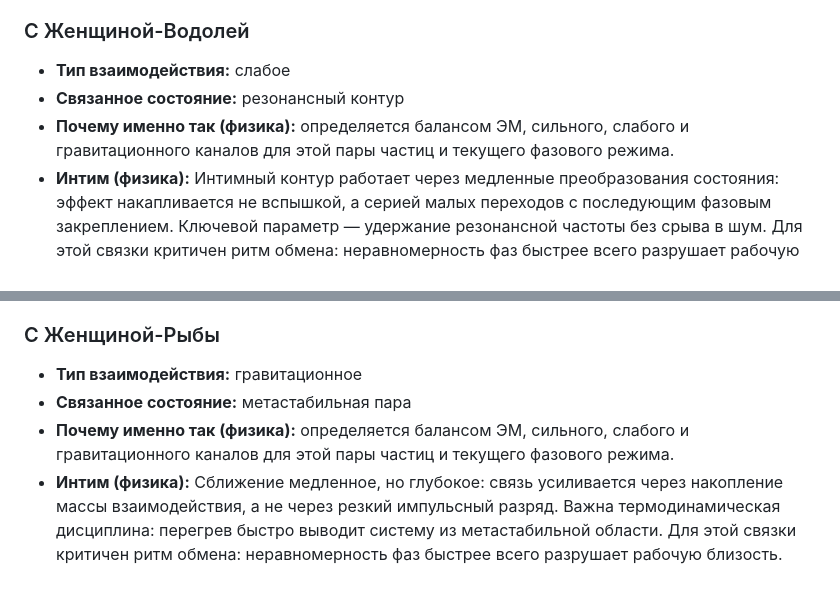
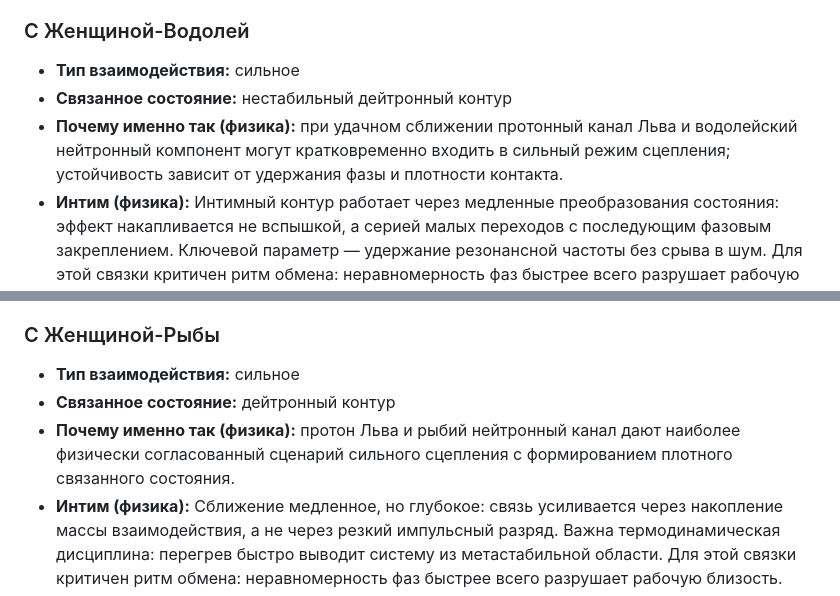
Before and after one commit to checkago/HOROSCOPE, a Markdown page: 09_Лев_Мужчина.md, 2 parts joined by grey strips. GitHub-like rendering.

Commit message:
Set strong interaction for Leo relationships with Aquarius and Pisces women.
Align Leo male relationship blocks with requested strong-channel physics for Aquarius and Pisces pairings.

Made-with: Cursor

```diff
--- a/09_Лев_Мужчина.md
+++ b/09_Лев_Мужчина.md
@@ -149,9 +149,9 @@
 
 ### С Женщиной-Водолей
 
-- **Тип взаимодействия:** слабое
-- **Связанное состояние:** резонансный контур
-- **Почему именно так (физика):** определяется балансом ЭМ, сильного, слабого и гравитационного каналов для этой пары частиц и текущего фазового режима.
+- **Тип взаимодействия:** сильное
+- **Связанное состояние:** нестабильный дейтронный контур
+- **Почему именно так (физика):** при удачном сближении протонный канал Льва и водолейский нейтронный компонент могут кратковременно входить в сильный режим сцепления; устойчивость зависит от удержания фазы и плотности контакта.
 - **Интим (физика):** Интимный контур работает через медленные преобразования состояния: эффект накапливается не вспышкой, а серией малых переходов с последующим фазовым закреплением. Ключевой параметр — удержание резонансной частоты без срыва в шум. Для этой связки критичен ритм обмена: неравномерность фаз быстрее всего разрушает рабочую близость.
 - **Ядерный синтез / Химия:** Химия связи развивается через медленные конверсионные шаги: сначала слабые корреляции, затем переход к устойчивому паттерну при многократном повторении цикла. Эффект накапливается медленно, но затем даёт заметный нелинейный прирост полезной мощности пары.
 - **Уязвимости:** Уязвимость — затяжная декогеренция: сигнал не рвётся мгновенно, но постепенно теряет амплитуду до функционального нуля. Наиболее частый сценарий поломки — накопление микроконфликтов без своевременной рекалибровки поля.
@@ -159,9 +159,9 @@
 
 ### С Женщиной-Рыбы
 
-- **Тип взаимодействия:** гравитационное
-- **Связанное состояние:** метастабильная пара
-- **Почему именно так (физика):** определяется балансом ЭМ, сильного, слабого и гравитационного каналов для этой пары частиц и текущего фазового режима.
+- **Тип взаимодействия:** сильное
+- **Связанное состояние:** дейтронный контур
+- **Почему именно так (физика):** протон Льва и рыбий нейтронный канал дают наиболее физически согласованный сценарий сильного сцепления с формированием плотного связанного состояния.
 - **Интим (физика):** Сближение медленное, но глубокое: связь усиливается через накопление массы взаимодействия, а не через резкий импульсный разряд. Важна термодинамическая дисциплина: перегрев быстро выводит систему из метастабильной области. Для этой связки критичен ритм обмена: неравномерность фаз быстрее всего разрушает рабочую близость.
 - **Ядерный синтез / Химия:** Синтез идёт как макроскопическое уплотнение орбиты пары: чем дольше удерживается общий вектор, тем ниже вероятность распада на изолированные траектории. Эффект накапливается медленно, но затем даёт заметный нелинейный прирост полезной мощности пары.
 - **Уязвимости:** Риск — медленный дрейф орбит: система долго выглядит стабильной, но без коррекции уходит в необратимое расхождение. Для метастабильной пары особенно опасны частые температурные качели. Наиболее частый сценарий поломки — накопление микроконфликтов без своевременной рекалибровки поля.
```
